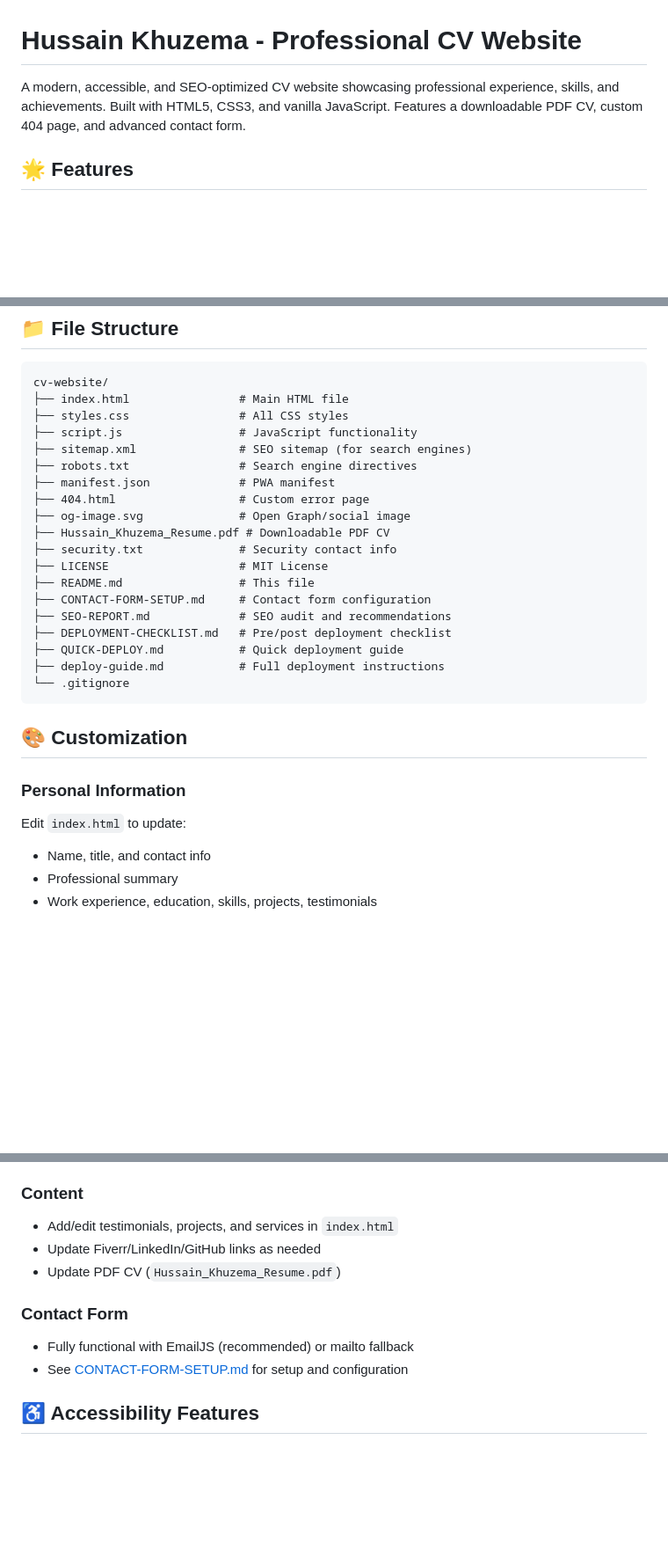
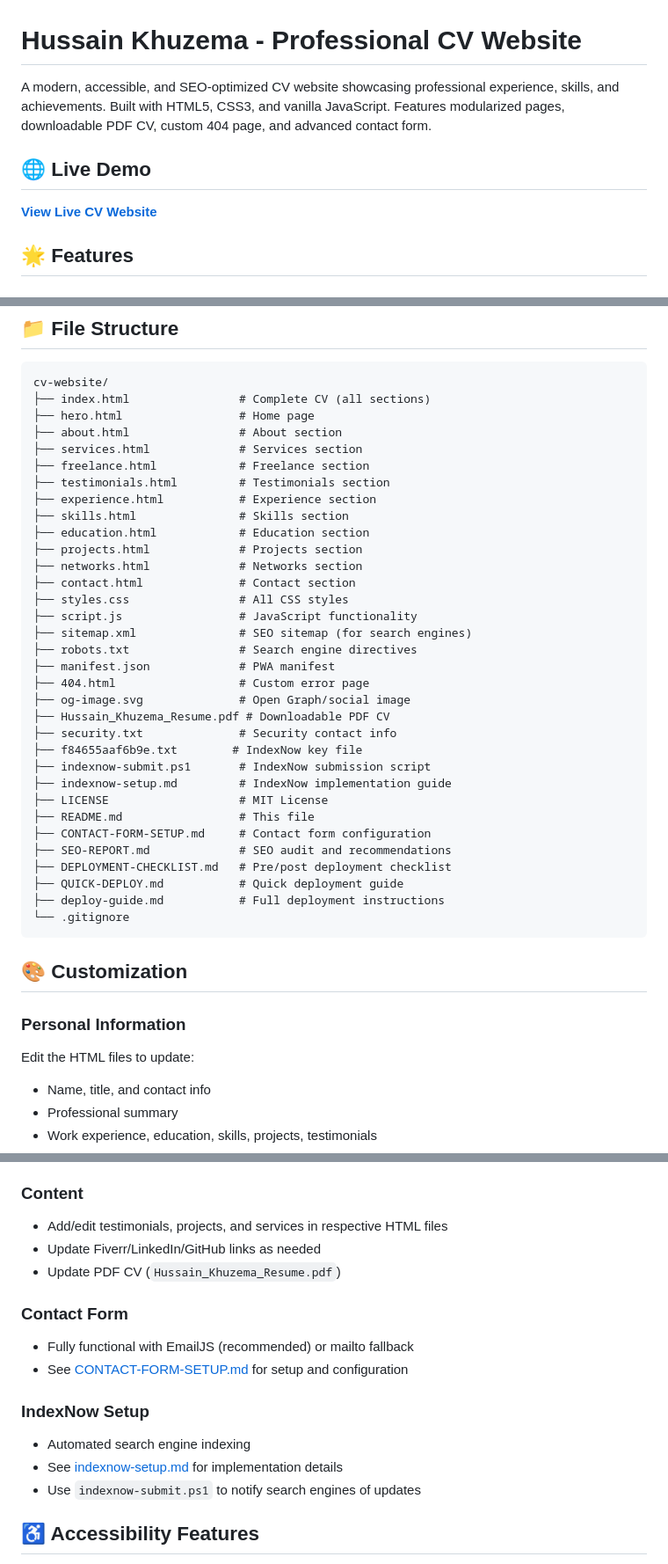
Before and after one commit to hussainpatan9/cv-website, a Markdown page: README.md, 3 parts joined by grey strips. Shown at 88% size. GitHub-like rendering; blank space fills up the shorter version.

Commit message:
Update README: add live demo link, fix repository URL, include modularized pages and IndexNow features

````diff
--- a/README.md
+++ b/README.md
@@ -1,6 +1,9 @@
 # Hussain Khuzema - Professional CV Website
 
-A modern, accessible, and SEO-optimized CV website showcasing professional experience, skills, and achievements. Built with HTML5, CSS3, and vanilla JavaScript. Features a downloadable PDF CV, custom 404 page, and advanced contact form.
+A modern, accessible, and SEO-optimized CV website showcasing professional experience, skills, and achievements. Built with HTML5, CSS3, and vanilla JavaScript. Features modularized pages, downloadable PDF CV, custom 404 page, and advanced contact form.
+
+## 🌐 Live Demo
+**[View Live CV Website](https://hussainpatan9.github.io/cv-website/)**
 
 ## 🌟 Features
 
@@ -60,7 +64,18 @@ A modern, accessible, and SEO-optimized CV website showcasing professional exper
 
 ```
 cv-website/
-├── index.html                # Main HTML file
+├── index.html                # Complete CV (all sections)
+├── hero.html                 # Home page
+├── about.html                # About section
+├── services.html             # Services section
+├── freelance.html            # Freelance section
+├── testimonials.html         # Testimonials section
+├── experience.html           # Experience section
+├── skills.html               # Skills section
+├── education.html            # Education section
+├── projects.html             # Projects section
+├── networks.html             # Networks section
+├── contact.html              # Contact section
 ├── styles.css                # All CSS styles
 ├── script.js                 # JavaScript functionality
 ├── sitemap.xml               # SEO sitemap (for search engines)
@@ -70,6 +85,9 @@ cv-website/
 ├── og-image.svg              # Open Graph/social image
 ├── Hussain_Khuzema_Resume.pdf # Downloadable PDF CV
 ├── security.txt              # Security contact info
+├── f84655aaf6b9e.txt        # IndexNow key file
+├── indexnow-submit.ps1       # IndexNow submission script
+├── indexnow-setup.md         # IndexNow implementation guide
 ├── LICENSE                   # MIT License
 ├── README.md                 # This file
 ├── CONTACT-FORM-SETUP.md     # Contact form configuration
@@ -83,7 +101,7 @@ cv-website/
 ## 🎨 Customization
 
 ### **Personal Information**
-Edit `index.html` to update:
+Edit the HTML files to update:
 - Name, title, and contact info
 - Professional summary
 - Work experience, education, skills, projects, testimonials
@@ -96,13 +114,18 @@ Modify `styles.css` to customize:
 - Layout, spacing, and animations
 
 ### **Content**
-- Add/edit testimonials, projects, and services in `index.html`
+- Add/edit testimonials, projects, and services in respective HTML files
 - Update Fiverr/LinkedIn/GitHub links as needed
 - Update PDF CV (`Hussain_Khuzema_Resume.pdf`)
 
 ### **Contact Form**
 - Fully functional with EmailJS (recommended) or mailto fallback
 - See [CONTACT-FORM-SETUP.md](CONTACT-FORM-SETUP.md) for setup and configuration
+
+### **IndexNow Setup**
+- Automated search engine indexing
+- See [indexnow-setup.md](indexnow-setup.md) for implementation details
+- Use `indexnow-submit.ps1` to notify search engines of updates
 
 ## ♿ Accessibility Features
 - **Skip Link** – Jump directly to main content
````
Also changed, not shown: other parts of README.md (+5 -2 lines).
